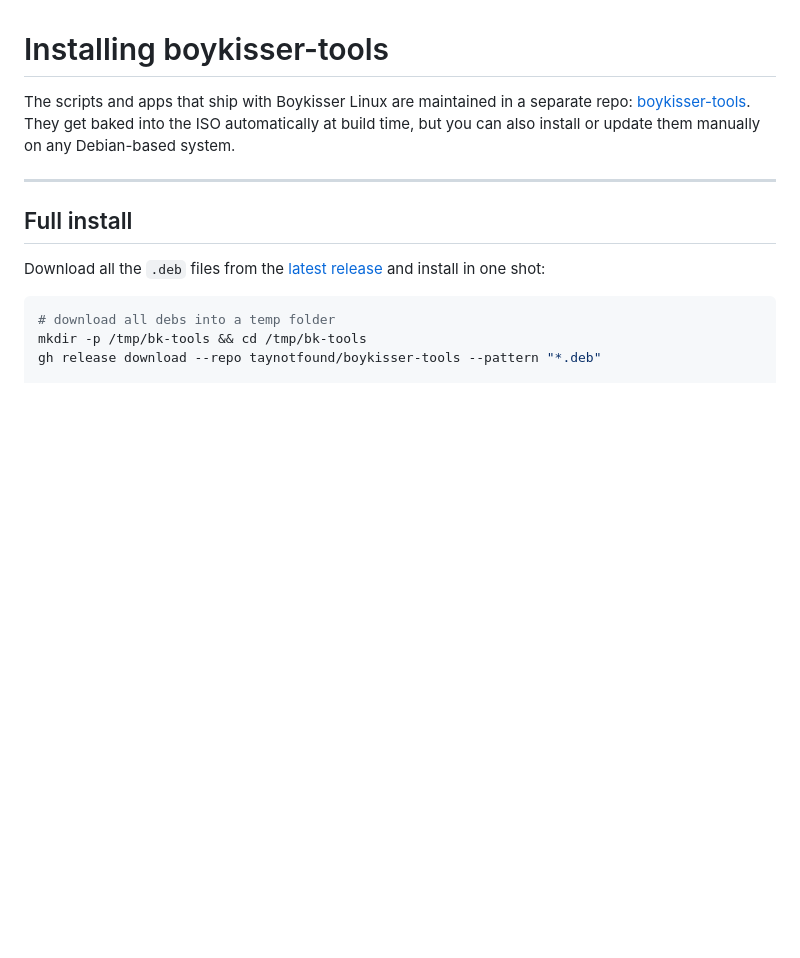
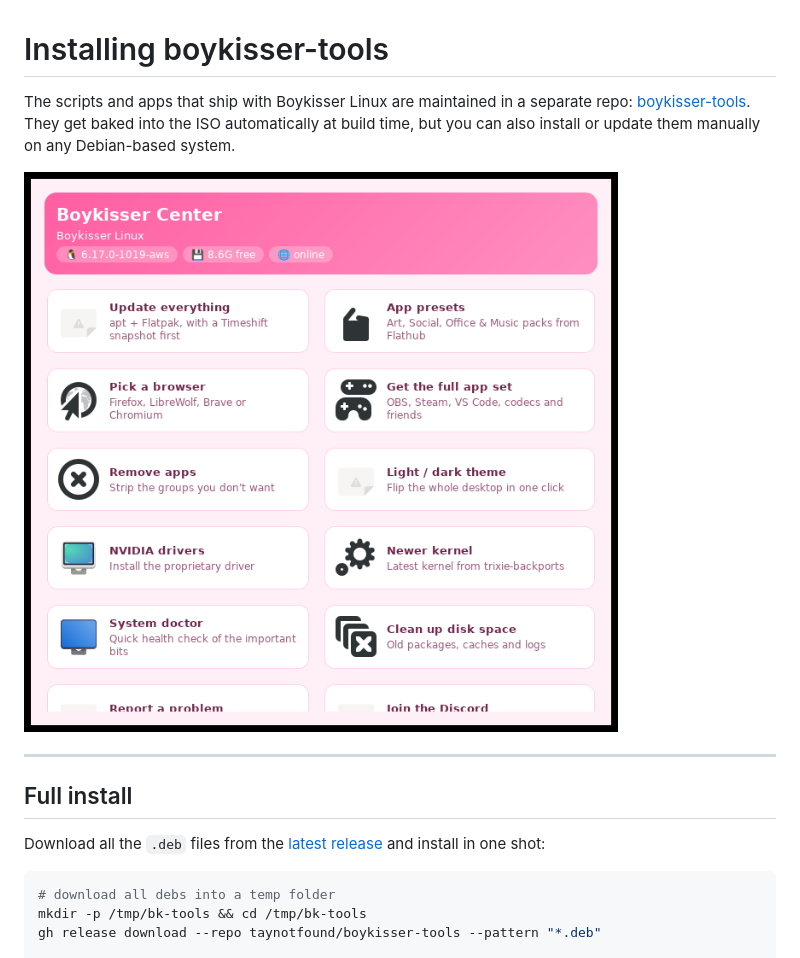
Before and after one commit to taynotfound/boykisser-web, a Markdown page: docs/boykisser-tools-install.md, the part around the change. Rendered like a GitHub page; pictures changed too: boykisser-center.png (added); blank space fills up the shorter version.

```diff
--- a/docs/boykisser-tools-install.md
+++ b/docs/boykisser-tools-install.md
@@ -4,6 +4,8 @@ The scripts and apps that ship with Boykisser Linux are maintained in a
 separate repo: [boykisser-tools](https://github.com/taynotfound/boykisser-tools).
 They get baked into the ISO automatically at build time, but you can also
 install or update them manually on any Debian-based system.
+
+![boykisser-center](../boykisser-center.png)
 
 ---
 
```
Also changed, not shown: 2 other files.
